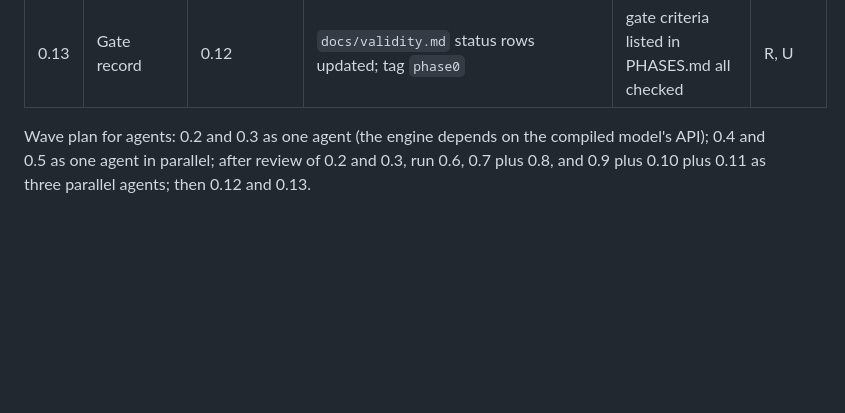
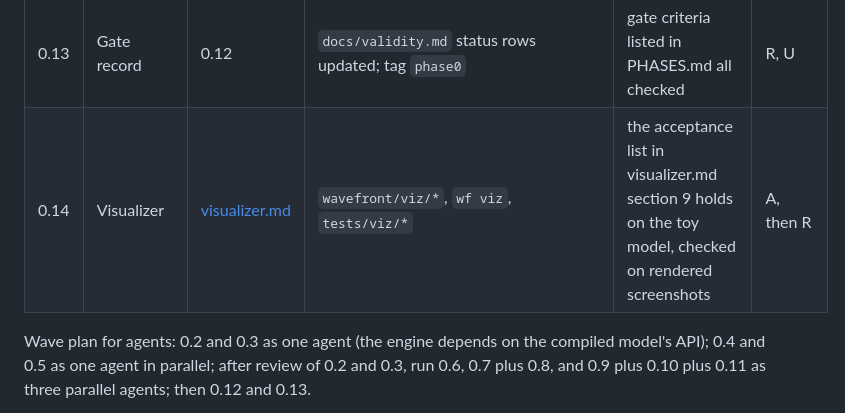
Before and after one commit to khjtony/wave_front, a Markdown page: docs/PLAN.md, the part around the change. GitHub-like rendering; blank space fills up the shorter version.

```diff
--- a/docs/PLAN.md
+++ b/docs/PLAN.md
@@ -25,6 +25,7 @@ Gate: engine correct on known games; DSL covers the requirement list; both histo
 | 0.11 | Snapshot schema and loader | spec section 9, DESIGN.md section 5.1 | `snapshots/schema.json`, `wavefront/evidence/*`, `tests/evidence/*` | schema validates the DESIGN.md example; loader refuses missing provenance; unknown level is an error | A, then R |
 | 0.12 | Integration review | everything above | fixes; `docs/spec_deviations.md` resolved into the spec or rejected | full suite green; lint clean; spec and code agree; reviewer has read every public module | R |
 | 0.13 | Gate record | 0.12 | `docs/validity.md` status rows updated; tag `phase0` | gate criteria listed in PHASES.md all checked | R, U |
+| 0.14 | Visualizer | [visualizer.md](visualizer.md) | `wavefront/viz/*`, `wf viz`, `tests/viz/*` | the acceptance list in visualizer.md section 9 holds on the toy model, checked on rendered screenshots | A, then R |
 
 Wave plan for agents: 0.2 and 0.3 as one agent (the engine depends on the compiled model's API); 0.4 and 0.5 as one agent in parallel; after review of 0.2 and 0.3, run 0.6, 0.7 plus 0.8, and 0.9 plus 0.10 plus 0.11 as three parallel agents; then 0.12 and 0.13.
 
```
Also changed, not shown: docs/framework_spec.md (+5 -1 lines), docs/visualizer.md (added, +157 -0 lines).
